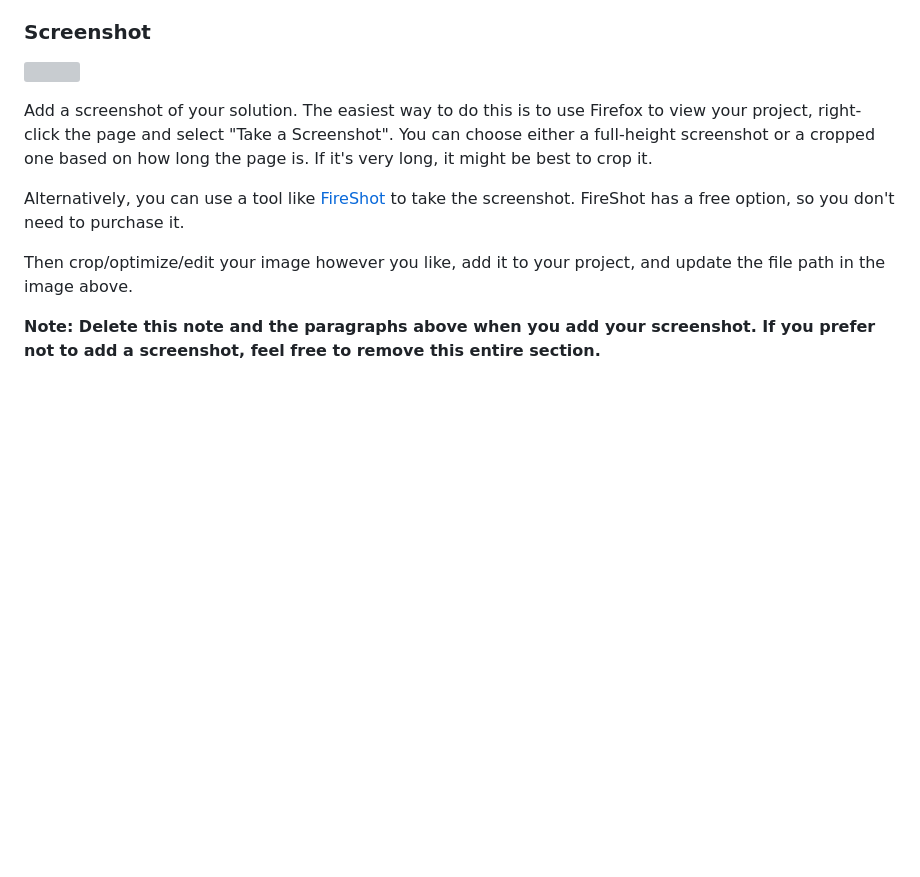
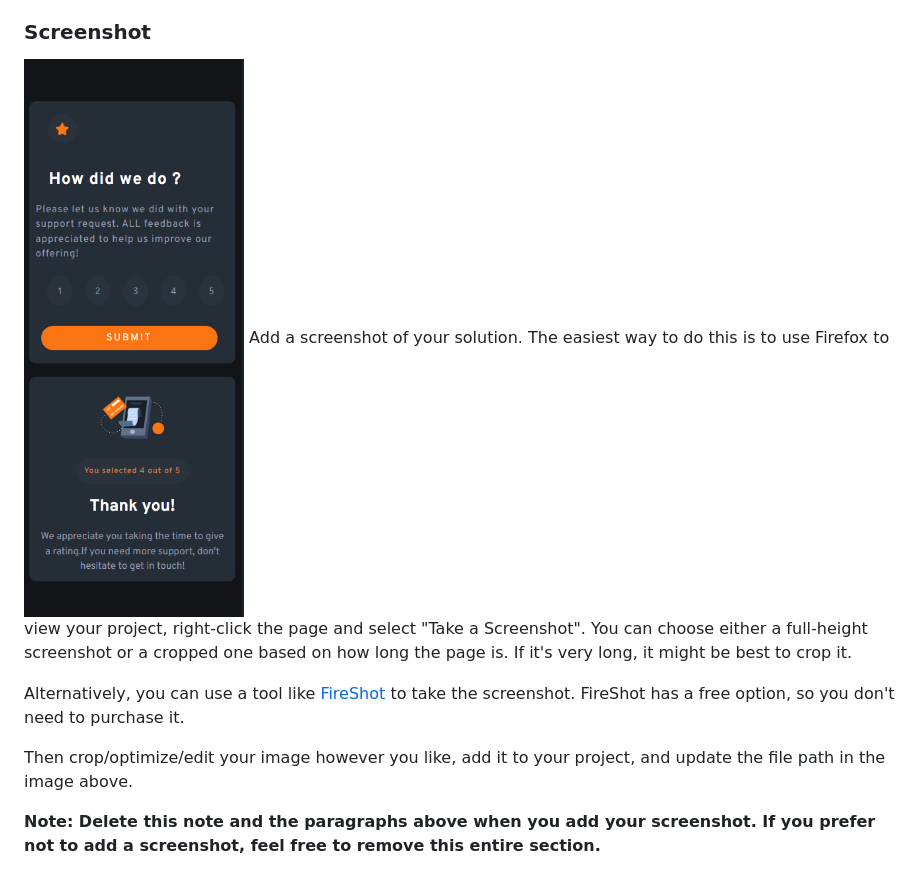
Before and after one commit to Miron-Silviu/interactive-rating, a Markdown page: README.md, the part around the change printed below. Rendered like a GitHub page; pictures changed too: image.png (added); blank space fills up the shorter version; grey boxes are pictures that could not be loaded.

Commit message:
Docs : Update README.md

```diff
--- a/README.md
+++ b/README.md
@@ -31,8 +31,7 @@ Users should be able to:
 
 ### Screenshot
 
-![](./screenshot.jpg)
-
+![Phone screenshot](image.png)
 Add a screenshot of your solution. The easiest way to do this is to use Firefox to view your project, right-click the page and select "Take a Screenshot". You can choose either a full-height screenshot or a cropped one based on how long the page is. If it's very long, it might be best to crop it.
 
 Alternatively, you can use a tool like [FireShot](https://getfireshot.com/) to take the screenshot. FireShot has a free option, so you don't need to purchase it.
```
Also changed, not shown: other parts of README.md (+2 -1 lines).
